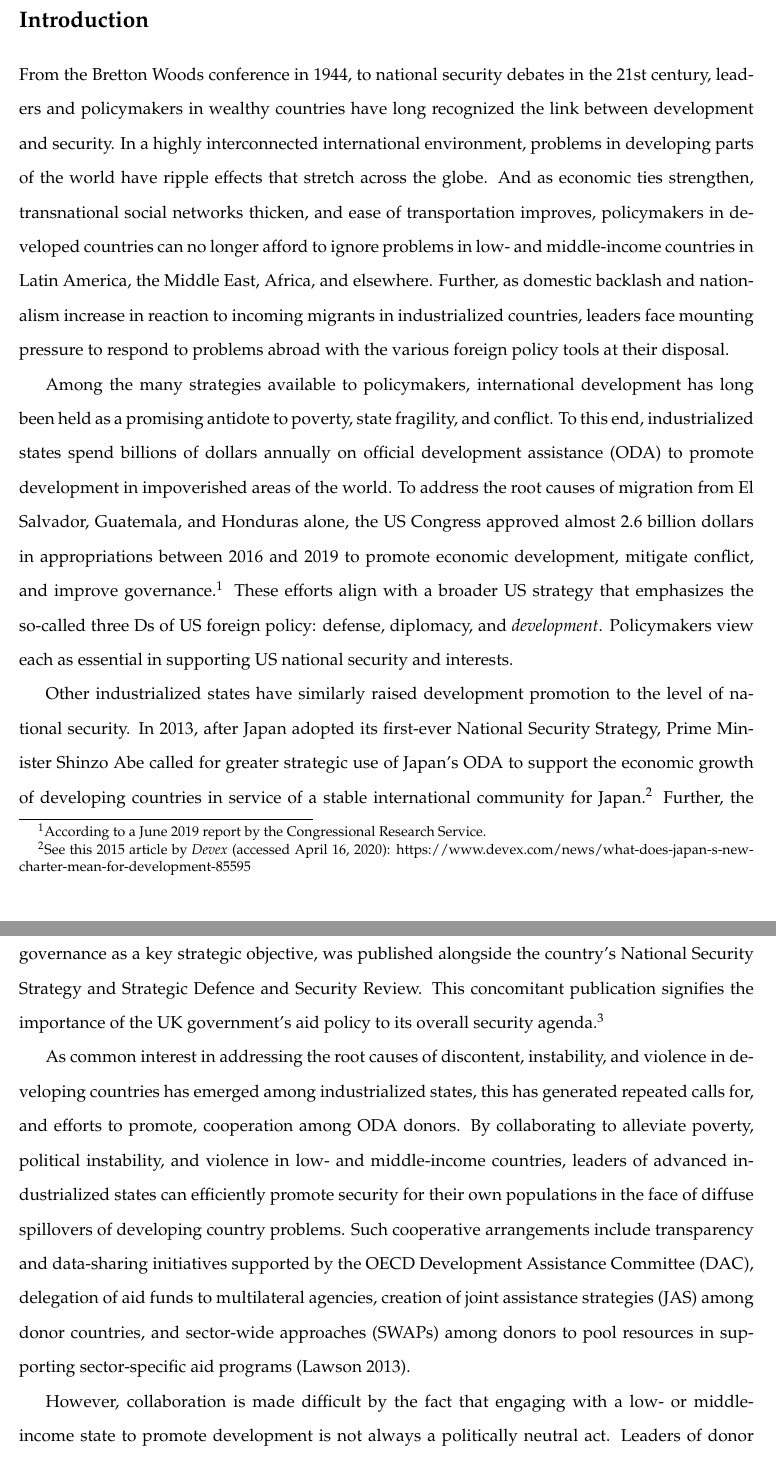
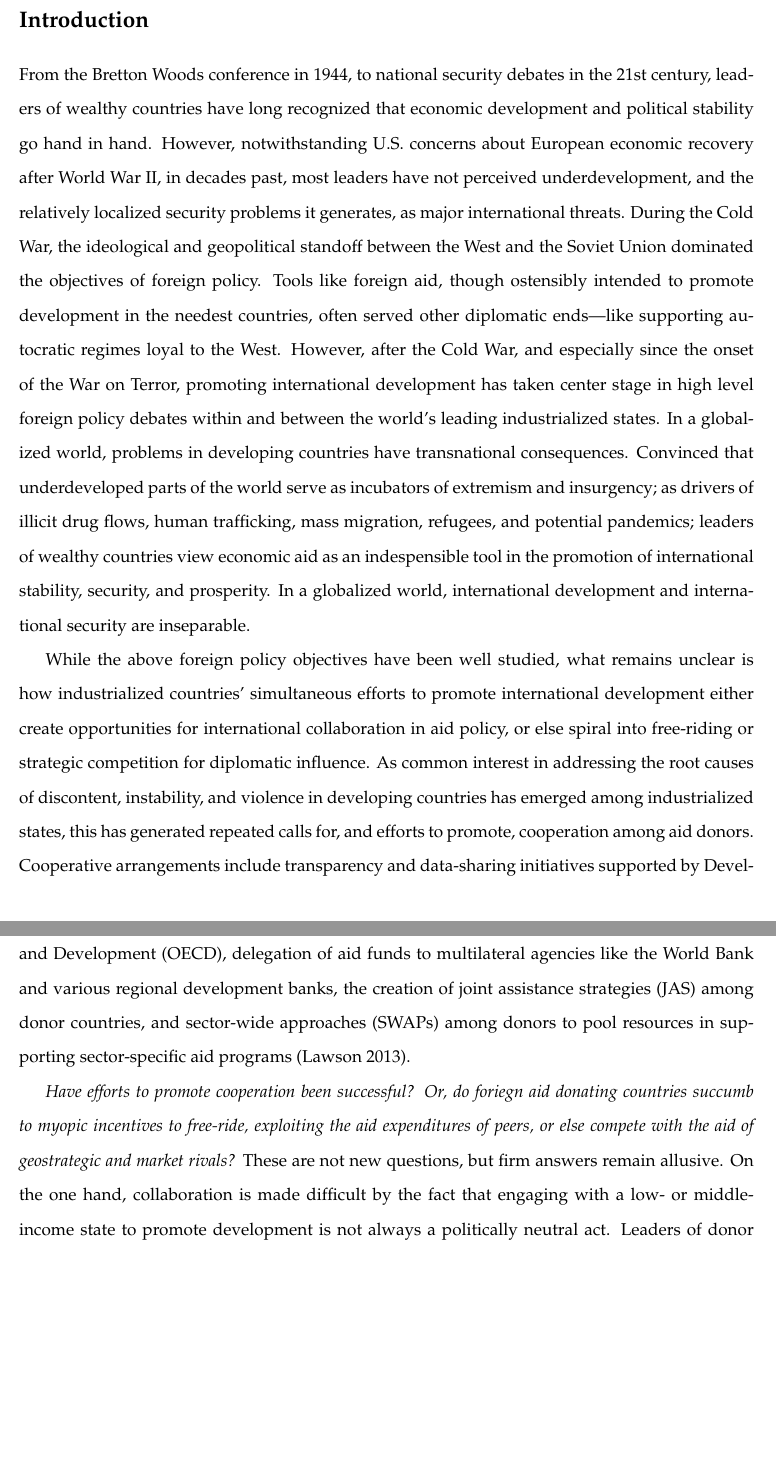
Before and after one commit to milesdwilliams15/Rivalry-and-Collective-Action-in-International-Development, an R Markdown document (03_prospectus.Rmd): two parts of pages 1 and 2 of 57, joined at a grey line, cut so that both start at the same text, the shorter picture padded with empty space. Rendered offline with R 4.5, knitr and Pandoc, then LaTeX, with nearby package versions.

Commit message:
updates to intro

```diff
--- a/03_prospectus.Rmd
+++ b/03_prospectus.Rmd
@@ -25,17 +25,13 @@ header-includes:
 
 # Introduction
 
-From the Bretton Woods conference in 1944, to national security debates in the 21$\text{st}$ century, leaders and policymakers in wealthy countries have long recognized the link between development and security. In a highly interconnected international environment, problems in developing parts of the world have ripple effects that stretch across the globe. And as economic ties strengthen, transnational social networks thicken, and ease of transportation improves, policymakers in developed countries can no longer afford to ignore problems in low- and middle-income countries in Latin America, the Middle East, Africa, and elsewhere. Further, as domestic backlash and nationalism increase in reaction to incoming migrants in industrialized countries, leaders face mounting pressure to respond to problems abroad with the various foreign policy tools at their disposal.
+From the Bretton Woods conference in 1944, to national security debates in the 21$\text{st}$ century, leaders of wealthy countries have long recognized that economic development and political stability go hand in hand. However, notwithstanding U.S. concerns about European economic recovery after World War II, in decades past, most leaders have not perceived underdevelopment, and the relatively localized security problems it generates, as major international threats. During the Cold War, the ideological and geopolitical standoff between the West and the Soviet Union dominated the objectives of foreign policy. Tools like foreign aid, though ostensibly intended to promote development in the needest countries, often served other diplomatic ends---like supporting autocratic regimes loyal to the West. However, after the Cold War, and especially since the onset of the War on Terror, promoting international development has taken center stage in high level foreign policy debates within and between the world's leading industrialized states. In a globalized world, problems in developing countries have transnational consequences. Convinced that underdeveloped parts of the world serve as incubators of extremism and insurgency; as drivers of illicit drug flows, human trafficking, mass migration, refugees, and potential pandemics; leaders of wealthy countries view economic aid as an indespensible tool in the promotion of international stability, security, and prosperity. In a globalized world, international development and international security are inseparable.
 
-Among the many strategies available to policymakers, international development has long been held as a promising antidote to poverty, state fragility, and conflict. To this end, industrialized states spend billions of dollars annually on official development assistance (ODA) to promote development in impoverished areas of the world. To address the root causes of migration from El Salvador, Guatemala, and Honduras alone, the US Congress approved almost 2.6 billion dollars in appropriations between 2016 and 2019 to promote economic development, mitigate conflict, and improve governance.\footnote{According to a June 2019 report by the Congressional Research Service.} These efforts align with a broader US strategy that emphasizes the so-called three Ds of US foreign policy: defense, diplomacy, and  *development*. Policymakers view each as essential in supporting US national security and interests.
+While the above foreign policy objectives have been well studied, what remains unclear is how industrialized countries' simultaneous efforts to promote international development either create opportunities for international collaboration in aid policy, or else spiral into free-riding or strategic competition for diplomatic influence. As common interest in addressing the root causes of discontent, instability, and violence in developing countries has emerged among industrialized states, this has generated repeated calls for, and efforts to promote, cooperation among aid donors. Cooperative arrangements include transparency and data-sharing initiatives supported by Development Assistance Committee (DAC) members of the Organization for Economic Co-operation and Development (OECD), delegation of aid funds to multilateral agencies like the World Bank and various regional development banks, the creation of joint assistance strategies (JAS) among donor countries, and sector-wide approaches (SWAPs) among donors to pool resources in supporting sector-specific aid programs (Lawson 2013).
 
-Other industrialized states have similarly raised development promotion to the level of national security. In 2013, after Japan adopted its first-ever National Security Strategy, Prime Minister Shinzo Abe called for greater strategic use of Japan's ODA to support the economic growth of developing countries in service of a stable international community for Japan.\footnote{ See this 2015 article by \textit{Devex} (accessed April 16, 2020): https://www.devex.com/news/what-does-japan-s-new-charter-mean-for-development-85595 } Further, the United Kingdom's 2015 aid strategy, which emphasized promoting global peace, security, and governance as a key strategic objective, was published alongside the country's National Security Strategy and Strategic Defence and Security Review. This concomitant publication signifies the importance of the UK government's aid policy to its overall security agenda.\footnote{This is according to a February 2020 Briefing Paper by the UK House of Commons; accessed April 20, 2020: file:///C:/Users/Miles/Downloads/CBP-7996.pdf}
+*Have efforts to promote cooperation been successful?* *Or, do foriegn aid donating countries succumb to myopic incentives to free-ride, exploiting the aid expenditures of peers, or else compete with the aid of geostrategic and market rivals?* These are not new questions, but firm answers remain allusive. On the one hand, collaboration is made difficult by the fact that engaging with a low- or middle-income state to promote development is not always a politically neutral act. Leaders of donor states often expect to receive political and economic concessions in exchange for providing development resources to recipient countries. These may include market access, political favors, military alliances, and so on.\footnote{This is not to mention possible domestic gains that stem from policymakers' ability to take credit for successful aid projects.} Such goals may lead to competition among industrialized states if these benefits come at the expense of others.\footnote{For example, in an anonymous interview a German aid official once complained that Germany's position as only the seventh largest bilateral ODA donor to Bangladesh "diluted" Germany's influence in this country (Steinwand 2015).} Such competition can also be inefficient, since it leads donors to give more aid than is minimally necessary to receive their desired concessions (Bueno de Mesquita and Smith 2016), while the pursuit of nondevelopment goals can detract from the effectiveness of aid in promoting economic development (see Bearce and Tirone 2010).
 
-As common interest in addressing the root causes of discontent, instability, and violence in developing countries has emerged among industrialized states, this has generated repeated calls for, and efforts to promote, cooperation among ODA donors. By collaborating to alleviate poverty, political instability, and violence in low- and middle-income countries, leaders of advanced industrialized states can efficiently promote security for their own populations in the face of diffuse spillovers of developing country problems. Such cooperative arrangements include transparency and data-sharing initiatives supported by the OECD Development Assistance Committee (DAC), delegation of aid funds to multilateral agencies, creation of joint assistance strategies (JAS) among donor countries, and sector-wide approaches (SWAPs) among donors to pool resources in supporting sector-specific aid programs (Lawson 2013).
-
-However, collaboration is made difficult by the fact that engaging with a low- or middle-income state to promote development is not always a politically neutral act. Leaders of donor states often expect to receive political and economic concessions in exchange for providing development resources to recipient countries. These may include market access, political favors, military alliances, and so on.\footnote{This is not to mention possible domestic gains that stem from policymakers' ability to take credit for successful aid projects.} Such goals may lead to competition among industrialized states if these benefits come at the expense of others.\footnote{For example, in an anonymous interview a German aid official once complained that Germany's position as only the seventh largest bilateral ODA donor to Bangladesh "diluted" Germany's influence in this country (Steinwand 2015).} Such competition can also be inefficient, since it leads donors to give more aid than is minimally necessary to receive their desired concessions (Bueno de Mesquita and Smith 2016), while the pursuit of nondevelopment goals can detract from the effectiveness of aid in promoting economic development (see Bearce and Tirone 2010).
-
-Aside from these strategic goals, common interest in promoting development to mitigate diffuse spillovers of developing country problems can generate incentives to free-ride on fellow donors. This can result in Pareto inefficient supply of aid funding by industrialized countries when donors pursue goals that benefit the entire international community. Free-riding can even be a concern in promoting strategic aims when donors have complementary geostrategic and commercial interests.
+Aside from these strategic goals, common interest in promoting development to mitigate diffuse spillovers of developing country problems creates a class public goods problem, generating incentives to free-ride on fellow donors. This can result in Pareto inefficient supply of aid funding by industrialized countries when donors pursue goals that benefit the entire international community. Free-riding can even be a concern in promoting strategic aims when donors have complementary geostrategic and commercial interests.
 
 To cooperate successfully, a clear understanding of the factors that facilitate ease of cooperation, and of the sources of cooperation failure, is necessary. Unfortunately, though a small but growing cadre of scholars has applied a diversity of theoretical and empirical approaches to-date to shed light on these issues, conclusive answers remain elusive.
 
```
